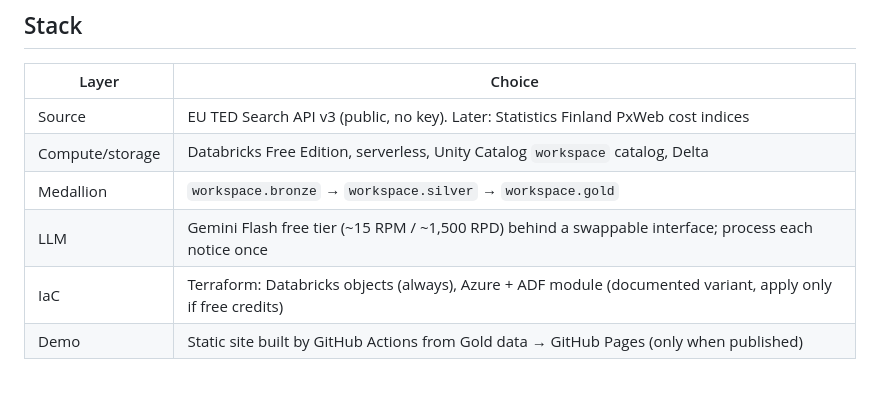
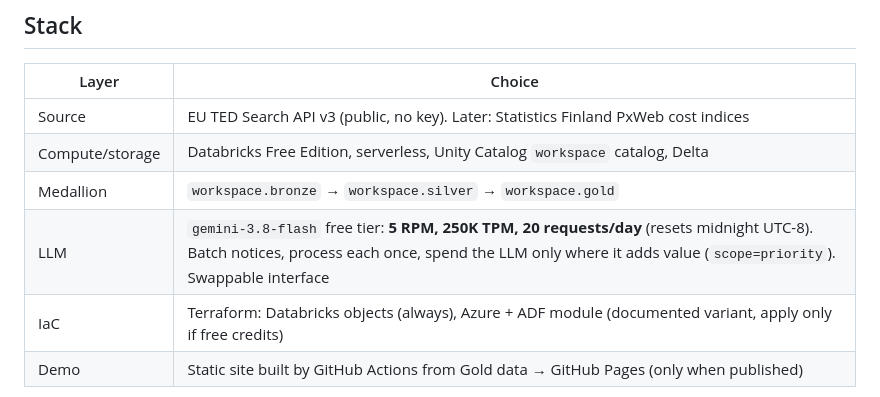
Before and after one commit to valtanenmikko/infra-intelligence, a Markdown page: CLAUDE.md, the part around the change. GitHub-like rendering.

Commit message:
docs: record actual Gemini free-tier limits

```diff
--- a/CLAUDE.md
+++ b/CLAUDE.md
@@ -22,7 +22,7 @@ This file overrides the generic parent `Projektit/CLAUDE.md` where they conflict
 | Source | EU TED Search API v3 (public, no key). Later: Statistics Finland PxWeb cost indices |
 | Compute/storage | Databricks Free Edition, serverless, Unity Catalog `workspace` catalog, Delta |
 | Medallion | `workspace.bronze` → `workspace.silver` → `workspace.gold` |
-| LLM | Gemini Flash free tier (~15 RPM / ~1,500 RPD) behind a swappable interface; process each notice once |
+| LLM | `gemini-3.8-flash` free tier: **5 RPM, 250K TPM, 20 requests/day** (resets midnight UTC-8). Batch notices, process each once, spend the LLM only where it adds value (`scope=priority`). Swappable interface |
 | IaC | Terraform: Databricks objects (always), Azure + ADF module (documented variant, apply only if free credits) |
 | Demo | Static site built by GitHub Actions from Gold data → GitHub Pages (only when published) |
 
```
